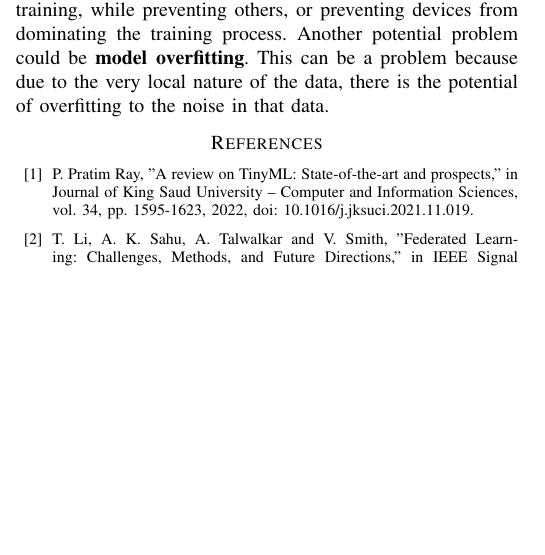
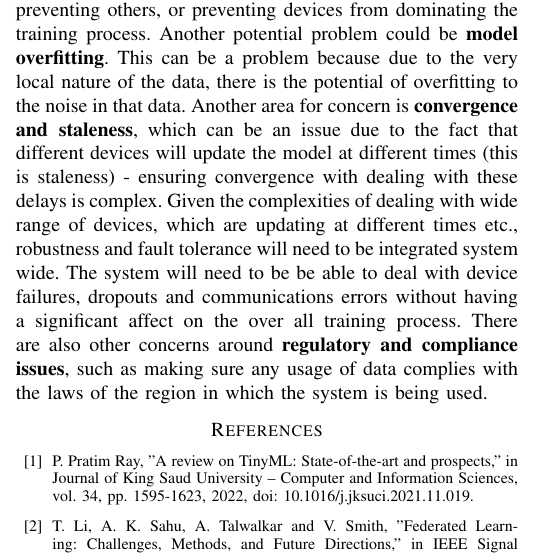
Before and after one commit to ofithcheallaigh/federated_learning_project, a LaTeX paper (notes/conference_101719.tex): part of one column of the page, cut so that both start at the same text, the shorter picture padded with empty space. Compiled offline with pdfLaTeX; a missing font is replaced by an installed copy or a similar font; a LaTeX package or settings file that is missing is left out.

Commit message:
updating issues and challenges

```diff
--- a/notes/conference_101719.tex
+++ b/notes/conference_101719.tex
@@ -40,7 +40,7 @@ Federated learning is a relatively new topic in the field of artificial intellig
 
 Federated learning (FL) is a topic that entails the training statistical models for remote devices or data centres. A good example of a remote device is a mobile phone - there are a wide range of mobile phone hardware configurations available and they cover a massive network. From this simple example, we can see that training remote devices in a FL setting means that the heterogeneous nature of the hardware as well as a potentially wide geographical area are just some of the challenges which must be overcome, and will require a radical change from the traditional approach to implementing machine learning models \cite{b2}.
 
-It behoves us to consider, at the outset, some more challenges which will need to be overcome when considering a FL system. \textbf{Data privacy and data security} are always a paramount concern in any system. The architecture of a FL system means that the collected by the remote device will stay on that device, which reduces the risk of data breaches, however, the concerns of data privacy are not completely removed, and as such there is a need to implement schemes to further ensure any data is secure. Since FL involves frequent communication between the central server and the remote devices, another concern is \textbf{communication and bandwidth}. Communication overhead can be a substantial part of the battery life for a resource constrained device. So the need to optimise the communication protocols are is critical to the implementation of a useful FL network. As mentioned above, \textbf{heterogeneous hardware} will require the development of models that can allow for this heterogeneous nature is very important. Depending on the nature of the system, \textbf{data heterogeneity}, where different end devices are collecting different types of data, has the potential to cause problems for the models being implemented, so it is critical to develop a model that will not be hindered by the various types of data, and will allow convergence. Another large challenge is \textbf{model aggregation and model updates}, which involves combining updates from multiple devices. This will require a strategy that will maintain the model's performance and accuracy. Creating this balance between local, on-device learning, and global learning will be extremely important. Associated with this is the need for designing a plan for \textbf{strategy for device participation}. By this we mean, designing a plan to select which devices will take part in each round of training, while preventing others, or preventing devices from dominating the training process. Another potential problem could be \textbf{model overfitting}. This can be a problem because due to the very local nature of the data, there is the potential of overfitting to the noise in that data.
+It behoves us to consider, at the outset, some more challenges which will need to be overcome when considering a FL system. \textbf{Data privacy and data security} are always a paramount concern in any system. The architecture of a FL system means that the collected by the remote device will stay on that device, which reduces the risk of data breaches, however, the concerns of data privacy are not completely removed, and as such there is a need to implement schemes to further ensure any data is secure. Since FL involves frequent communication between the central server and the remote devices, another concern is \textbf{communication and bandwidth}. Communication overhead can be a substantial part of the battery life for a resource constrained device. So the need to optimise the communication protocols are is critical to the implementation of a useful FL network. As mentioned above, \textbf{heterogeneous hardware} will require the development of models that can allow for this heterogeneous nature is very important. Depending on the nature of the system, \textbf{data heterogeneity}, where different end devices are collecting different types of data, has the potential to cause problems for the models being implemented, so it is critical to develop a model that will not be hindered by the various types of data, and will allow convergence. Another large challenge is \textbf{model aggregation and model updates}, which involves combining updates from multiple devices. This will require a strategy that will maintain the model's performance and accuracy. Creating this balance between local, on-device learning, and global learning will be extremely important. Associated with this is the need for designing a plan for \textbf{strategy for device participation}. By this we mean, designing a plan to select which devices will take part in each round of training, while preventing others, or preventing devices from dominating the training process. Another potential problem could be \textbf{model overfitting}. This can be a problem because due to the very local nature of the data, there is the potential of overfitting to the noise in that data. Another area for concern is \textbf{convergence and staleness}, which can be an issue due to the fact that different devices will update the model at different times (this is staleness) - ensuring convergence with dealing with these delays is complex. Given the complexities of dealing with wide range of devices, which are updating at different times etc., robustness and fault tolerance will need to be integrated system wide. The system will need to be be able to deal with device failures, dropouts and communications errors without having a significant affect on the over all training process. There are also other concerns around \textbf{regulatory and compliance issues}, such as making sure any usage of data complies with the laws of the region in which the system is being used.
 
 
 % \section*{References}
```
